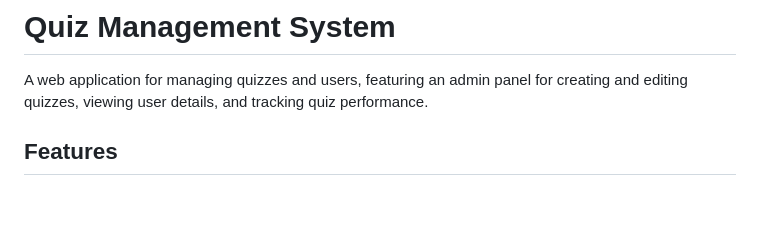
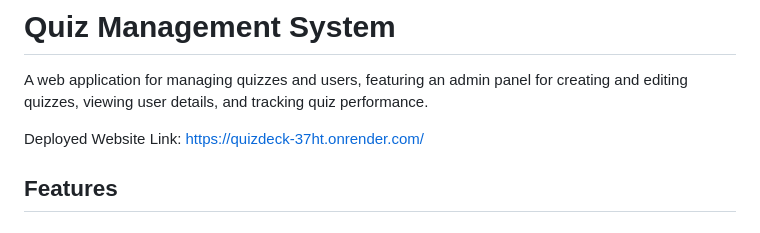
Before and after one commit to ShubhamPrakash26/Quiz_Master_App, a Markdown page: README.md, the part around the change. Drawn GitHub-style; blank space fills up the shorter version.

Commit message:
Update README.md
Added Deployed Website Link

```diff
--- a/README.md
+++ b/README.md
@@ -1,6 +1,9 @@
 # Quiz Management System
 
 A web application for managing quizzes and users, featuring an admin panel for creating and editing quizzes, viewing user details, and tracking quiz performance.
+
+Deployed Website Link:
+https://quizdeck-37ht.onrender.com/
 
 ## Features
 
```
